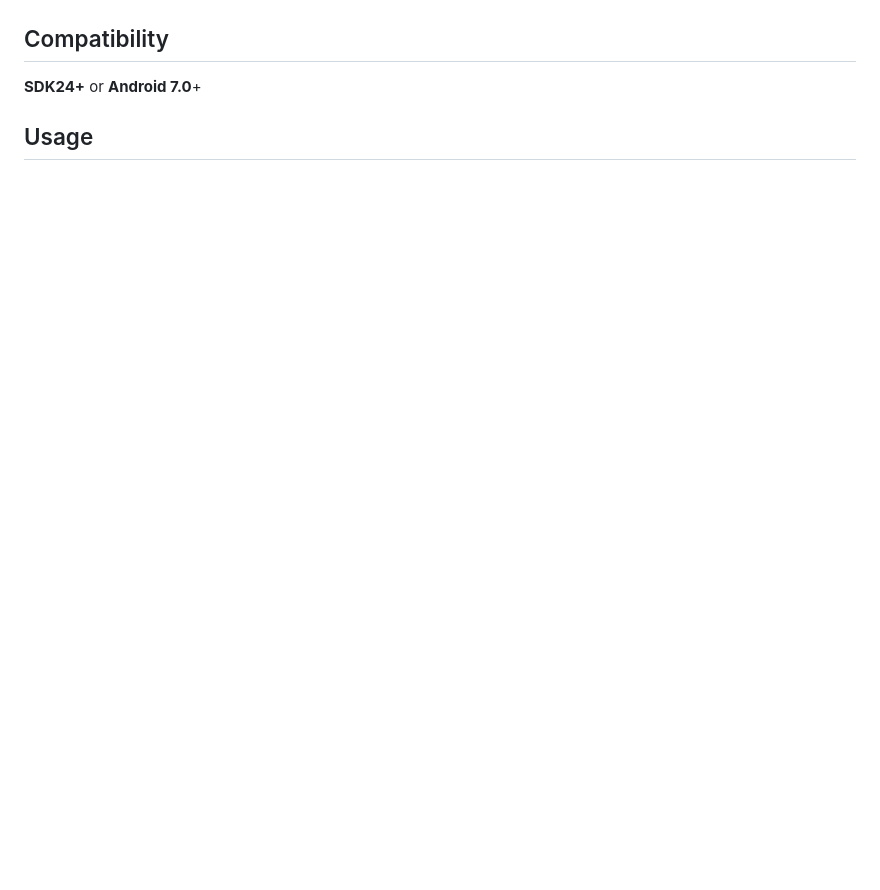
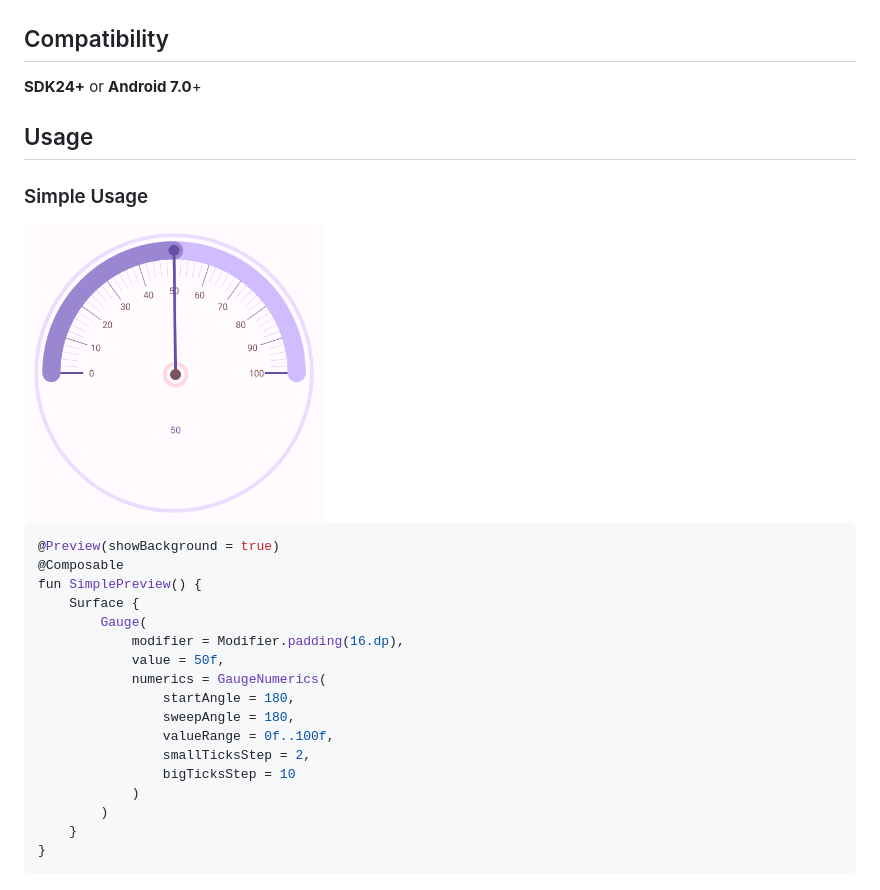
Before and after one commit to yamin8000/Gauge, a Markdown page: README.md, the part around one of its changes. Rendered like a GitHub page; pictures changed too: Gauge/screenshots/simple.png (added); blank space fills up the shorter version.

````diff
--- a/README.md
+++ b/README.md
@@ -20,3 +20,28 @@ Gauge Composable is a fusion of classic and modern Gauges with some customizatio
 **SDK24+** or **Android 7.0**+
 
 ## Usage
+
+### Simple Usage
+
+<img src="Gauge/screenshots/simple.png" alt="simple preview" width="300"/>
+
+```kotlin
+@Preview(showBackground = true)
+@Composable
+fun SimplePreview() {
+    Surface {
+        Gauge(
+            modifier = Modifier.padding(16.dp),
+            value = 50f,
+            numerics = GaugeNumerics(
+                startAngle = 180,
+                sweepAngle = 180,
+                valueRange = 0f..100f,
+                smallTicksStep = 2,
+                bigTicksStep = 10
+            )
+        )
+    }
+}
+```
+
````
Also changed, not shown: other parts of README.md (+90 -0 lines), Gauge/screenshots/advanced.png (added), 1 other file.
